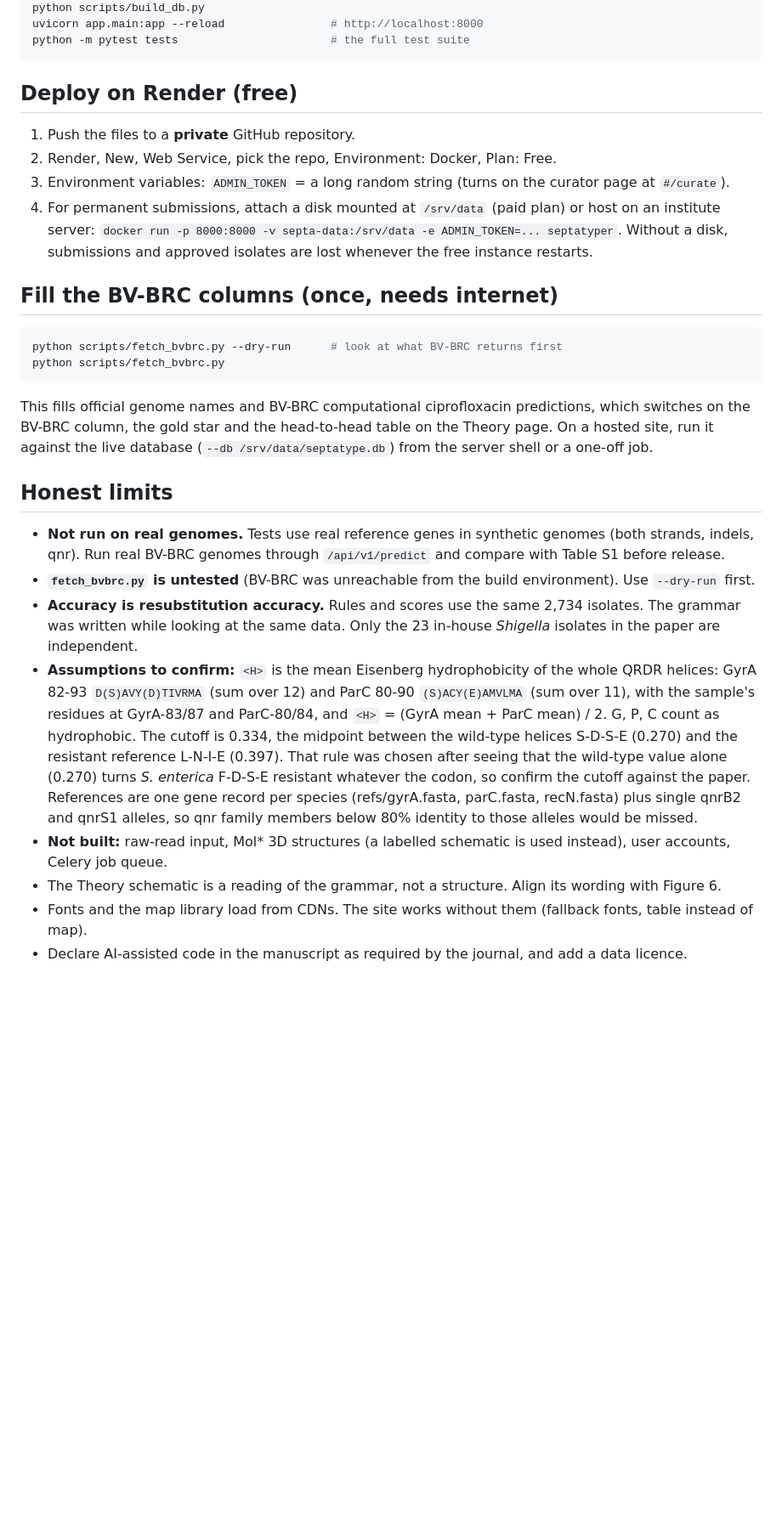
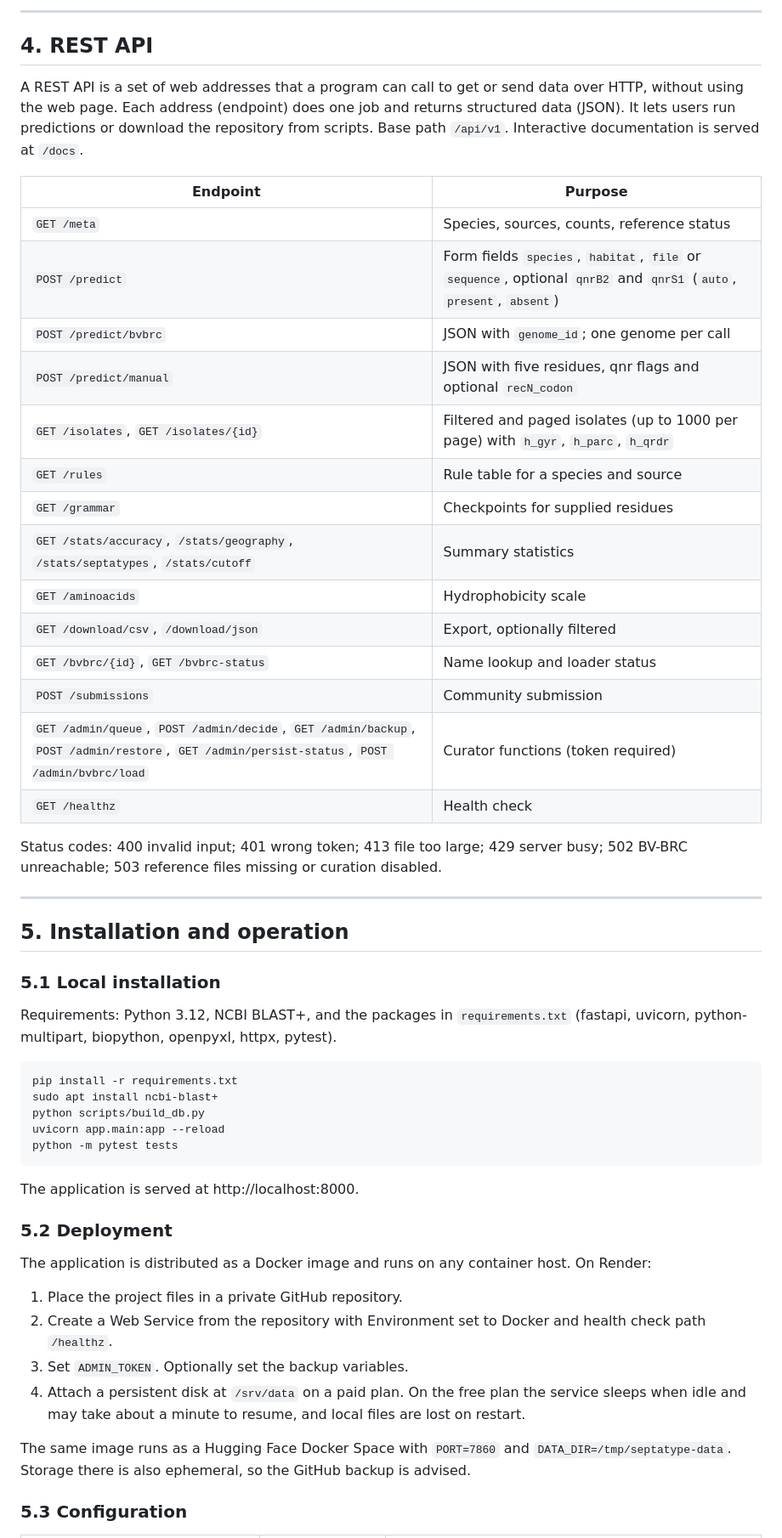
Before and after one commit to ikbalsk/Septatyper, a Markdown page: README.md, the part around one of its changes. Shown at 85% size. GitHub-like rendering; blank space fills up the shorter version.

````diff
--- a/README.md
+++ b/README.md
@@ -33,37 +118,56 @@ sudo apt install ncbi-blast+                 # or: conda install -c bioconda bla
+---
+
+## 4. REST API
+
+A REST API is a set of web addresses that a program can call to get or send data over HTTP, without using the web page. Each address (endpoint) does one job and returns structured data (JSON). It lets users run predictions or download the repository from scripts. Base path `/api/v1`. Interactive documentation is served at `/docs`.
+
+| Endpoint | Purpose |
+|---|---|
+| `GET /meta` | Species, sources, counts, reference status |
+| `POST /predict` | Form fields `species`, `habitat`, `file` or `sequence`, optional `qnrB2` and `qnrS1` (`auto`, `present`, `absent`) |
+| `POST /predict/bvbrc` | JSON with `genome_id`; one genome per call |
+| `POST /predict/manual` | JSON with five residues, qnr flags and optional `recN_codon` |
+| `GET /isolates`, `GET /isolates/{id}` | Filtered and paged isolates (up to 1000 per page) with `h_gyr`, `h_parc`, `h_qrdr` |
+| `GET /rules` | Rule table for a species and source |
+| `GET /grammar` | Checkpoints for supplied residues |
+| `GET /stats/accuracy`, `/stats/geography`, `/stats/septatypes`, `/stats/cutoff` | Summary statistics |
+| `GET /aminoacids` | Hydrophobicity scale |
+| `GET /download/csv`, `/download/json` | Export, optionally filtered |
+| `GET /bvbrc/{id}`, `GET /bvbrc-status` | Name lookup and loader status |
+| `POST /submissions` | Community submission |
+| `GET /admin/queue`, `POST /admin/decide`, `GET /admin/backup`, `POST /admin/restore`, `GET /admin/persist-status`, `POST /admin/bvbrc/load` | Curator functions (token required) |
+| `GET /healthz` | Health check |
+
+Status codes: 400 invalid input; 401 wrong token; 413 file too large; 429 server busy; 502 BV-BRC unreachable; 503 reference files missing or curation disabled.
+
+---
+
+## 5. Installation and operation
+
+### 5.1 Local installation
+
+Requirements: Python 3.12, NCBI BLAST+, and the packages in `requirements.txt` (fastapi, uvicorn, python-multipart, biopython, openpyxl, httpx, pytest).
+
+```
+pip install -r requirements.txt
+sudo apt install ncbi-blast+
 python scripts/build_db.py
-uvicorn app.main:app --reload                # http://localhost:8000
-python -m pytest tests                       # the full test suite
+uvicorn app.main:app --reload
+python -m pytest tests
 ```
 
-## Deploy on Render (free)
+The application is served at http://localhost:8000.
 
-1. Push the files to a **private** GitHub repository.
-2. Render, New, Web Service, pick the repo, Environment: Docker, Plan: Free.
-3. Environment variables: `ADMIN_TOKEN` = a long random string (turns on the curator page at `#/curate`).
-4. For permanent submissions, attach a disk mounted at `/srv/data` (paid plan) or host on an institute server:
-   `docker run -p 8000:8000 -v septa-data:/srv/data -e ADMIN_TOKEN=... septatyper`.
-   Without a disk, submissions and approved isolates are lost whenever the free instance restarts.
+### 5.2 Deployment
 
-## Fill the BV-BRC columns (once, needs internet)
+The application is distributed as a Docker image and runs on any container host. On Render:
 
-```bash
-python scripts/fetch_bvbrc.py --dry-run      # look at what BV-BRC returns first
-python scripts/fetch_bvbrc.py
-```
-This fills official genome names and BV-BRC computational ciprofloxacin predictions, which switches on the
-BV-BRC column, the gold star and the head-to-head table on the Theory page. On a hosted site, run it
-against the live database (`--db /srv/data/septatype.db`) from the server shell or a one-off job.
+1. Place the project files in a private GitHub repository.
+2. Create a Web Service from the repository with Environment set to Docker and health check path `/healthz`.
+3. Set `ADMIN_TOKEN`. Optionally set the backup variables.
+4. Attach a persistent disk at `/srv/data` on a paid plan. On the free plan the service sleeps when idle and may take about a minute to resume, and local files are lost on restart.
 
-## Honest limits
+The same image runs as a Hugging Face Docker Space with `PORT=7860` and `DATA_DIR=/tmp/septatype-data`. Storage there is also ephemeral, so the GitHub backup is advised.
 
-- **Not run on real genomes.** Tests use real reference genes in synthetic genomes (both strands, indels, qnr).
-  Run real BV-BRC genomes through `/api/v1/predict` and compare with Table S1 before release.
-- **`fetch_bvbrc.py` is untested** (BV-BRC was unreachable from the build environment). Use `--dry-run` first.
-- **Accuracy is resubstitution accuracy.** Rules and scores use the same 2,734 isolates. The grammar was written
-  while looking at the same data. Only the 23 in-house *Shigella* isolates in the paper are independent.
-- **Assumptions to confirm:** `<H>` is the mean Eisenberg hydrophobicity of the whole QRDR helices: GyrA 82-93 `D(S)AVY(D)TIVRMA` (sum over 12) and ParC 80-90 `(S)ACY(E)AMVLMA` (sum over 11), with the sample's residues at GyrA-83/87 and ParC-80/84, and `<H>` = (GyrA mean + ParC mean) / 2. G, P, C count as hydrophobic. The cutoff is 0.334, the midpoint between the wild-type helices S-D-S-E (0.270) and the resistant reference L-N-I-E (0.397). That rule was chosen after seeing that the wild-type value alone (0.270) turns *S. enterica* F-D-S-E resistant whatever the codon, so confirm the cutoff against the paper. References are one gene record per species (refs/gyrA.fasta, parC.fasta, recN.fasta) plus single qnrB2 and qnrS1 alleles, so qnr family members below 80% identity to those alleles would be missed.
-- **Not built:** raw-read input, Mol* 3D structures (a labelled schematic is used instead), user accounts, Celery job queue.
-- The Theory schematic is a reading of the grammar, not a structure. Align its wording with Figure 6.
-- Fonts and the map library load from CDNs. The site works without them (fallback fonts, table instead of map).
-- Declare AI-assisted code in the manuscript as required by the journal, and add a data licence.
+### 5.3 Configuration
 
````
Also changed, not shown: other parts of README.md (+193 -137 lines).
